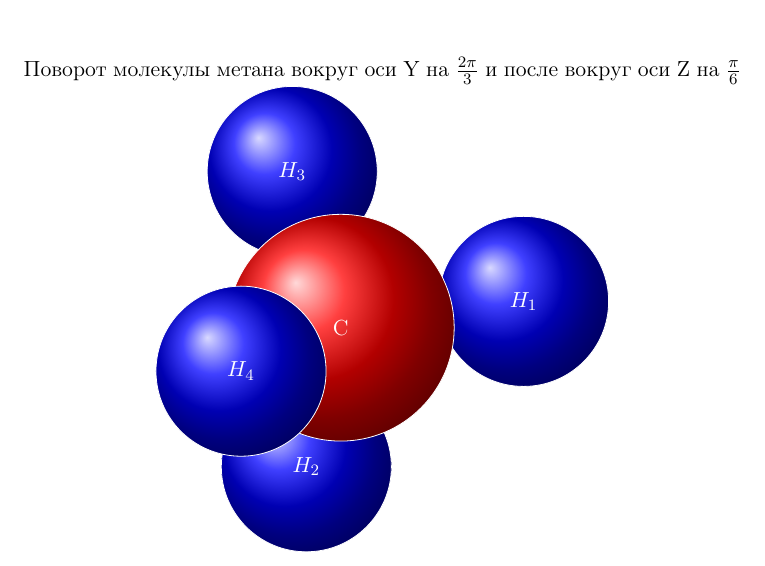
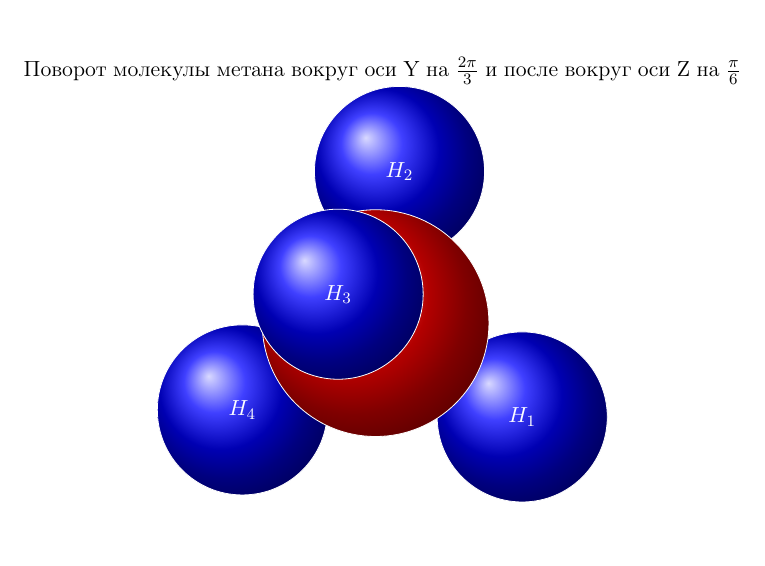
Before and after one commit to bora12321/8871-Prokudin-B.C., a LaTeX document (4 rabota.tex): part of the page, cut so that both start at the same text. Compiled offline with pdfLaTeX.

Commit message:
Add files via upload
убрана координата У, получено изображение на плоскости

```diff
--- a/4 rabota.tex
+++ b/4 rabota.tex
@@ -19,19 +19,20 @@
 \begin{scope}[xscale=5,yscale=5]
 
 \draw [rounded corners=4pt,color=white,ball color=blue,smooth]
-(0,0,0) circle (0.3) node {$H_1$};%1
+(0,0) circle (0.3) node {$H_1$};%1
 
 \draw [rounded corners=4pt,color=white,ball color=blue,smooth]
-(-0.433,-0.25,0.866) circle (0.3) node {$H_2$};%2
+(-0.433,0.866) circle (0.3) node {$H_2$};%2
 
 \draw [rounded corners=4pt,color=white,ball color=blue,smooth]
-(-0.6495,0.625,0.433) circle (0.3) node {$H_3$};%3
+(-0.9873,0.0248) circle (0.3) node {$H_4$};%4
 
 \draw [rounded corners=4pt,color=white,ball color=red,smooth]
-(-0.5174,0.0346,0.331) circle (0.4) node {C};%C
+(-0.5174,0.331) circle (0.4) node {C};%C
 
 \draw [rounded corners=4pt,color=white,ball color=blue,smooth]
-(-0.9873,-0.2367,0.0248) circle (0.3) node {$H_4$};%4
+(-0.6495,0.433) circle (0.3) node {$H_3$};%3
+
 
 \end{scope}
 \end{tikzpicture}
```
Also changed, not shown: 4 rabota.pdf, 4 rabota.tex (5 more changed lines).
